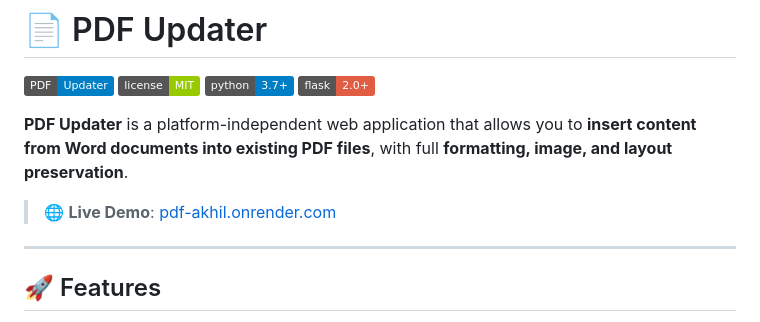
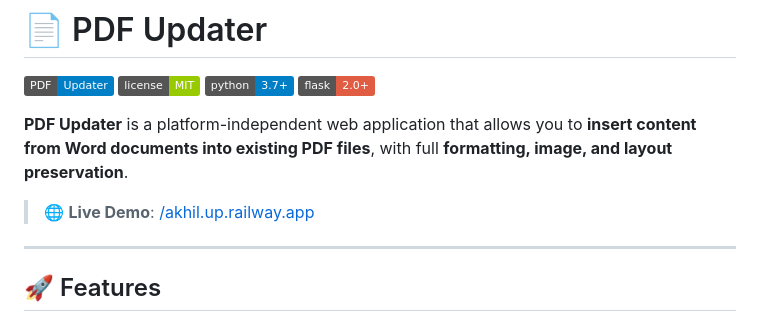
Before and after one commit to Akhil4826/Bulk-PDF-, a Markdown page: README.md, the part around the change. GitHub-like rendering; badges without logos.

```diff
--- a/README.md
+++ b/README.md
@@ -7,7 +7,7 @@
 
 **PDF Updater** is a platform-independent web application that allows you to **insert content from Word documents into existing PDF files**, with full **formatting, image, and layout preservation**.
 
-> 🌐 **Live Demo**: [pdf-akhil.onrender.com](https://pdf-akhil.onrender.com/)
+> 🌐 **Live Demo**: [/akhil.up.railway.app](https://akhil.up.railway.app//)
 
 ---
 
```
